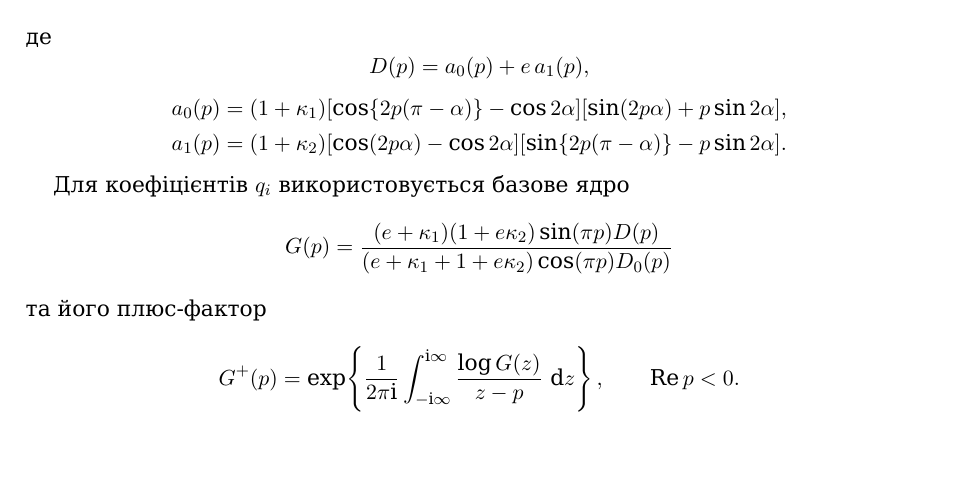
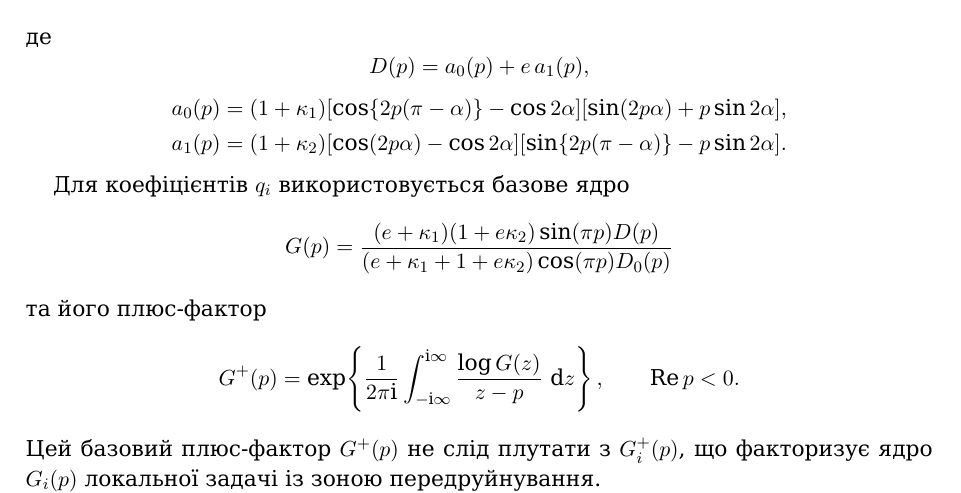
Before and after one commit to mfs9697/Dudyk, a LaTeX paper (manuscript/latex/main.tex, which reads manuscript/latex/appendices/appendix_a.tex): part of page 22 of 25, cut so that both start at the same text. Compiled offline with XeLaTeX; a missing font is replaced by an installed copy or a similar font.

Commit message:
Distinguish base and process-zone Wiener-Hopf factors

```diff
--- a/manuscript/latex/appendices/appendix_a.tex
+++ b/manuscript/latex/appendices/appendix_a.tex
@@ -172,6 +172,10 @@ $\alpha=\pi/2$ є виродженою границею плоскої межі
   \right\},
   \qquad \operatorname{Re}p<0.
 \end{equation*}
+Цей базовий плюс-фактор $G^+(p)$ не слід плутати з
+$G_i^+(p)$, що факторизує ядро $G_i(p)$ локальної задачі із зоною
+передруйнування.
+
 Гамма-функціональний множник має вигляд
 \begin{equation*}
   K^+(p)=\frac{\Gamma(1-p)}{\Gamma(\tfrac12-p)}.
```
